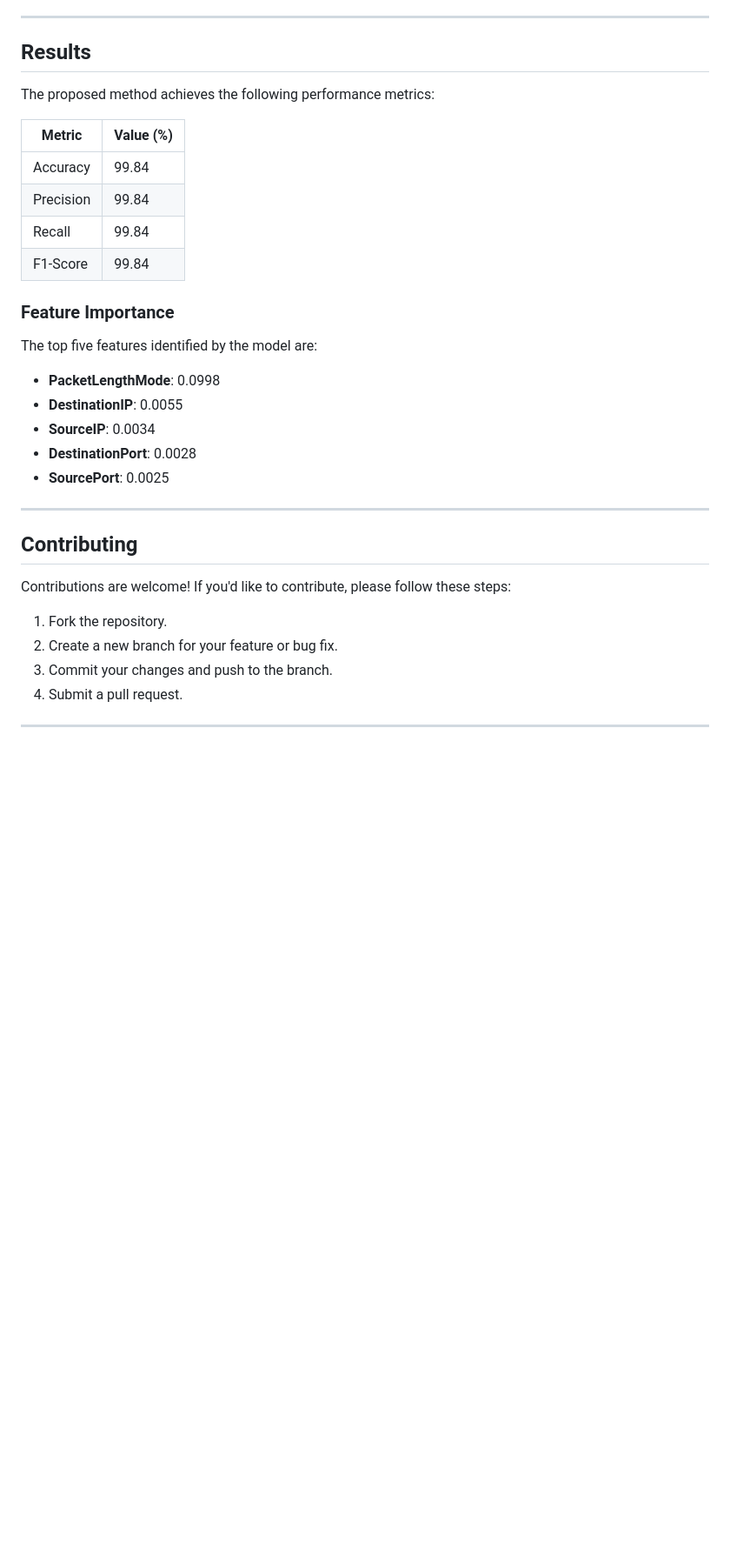
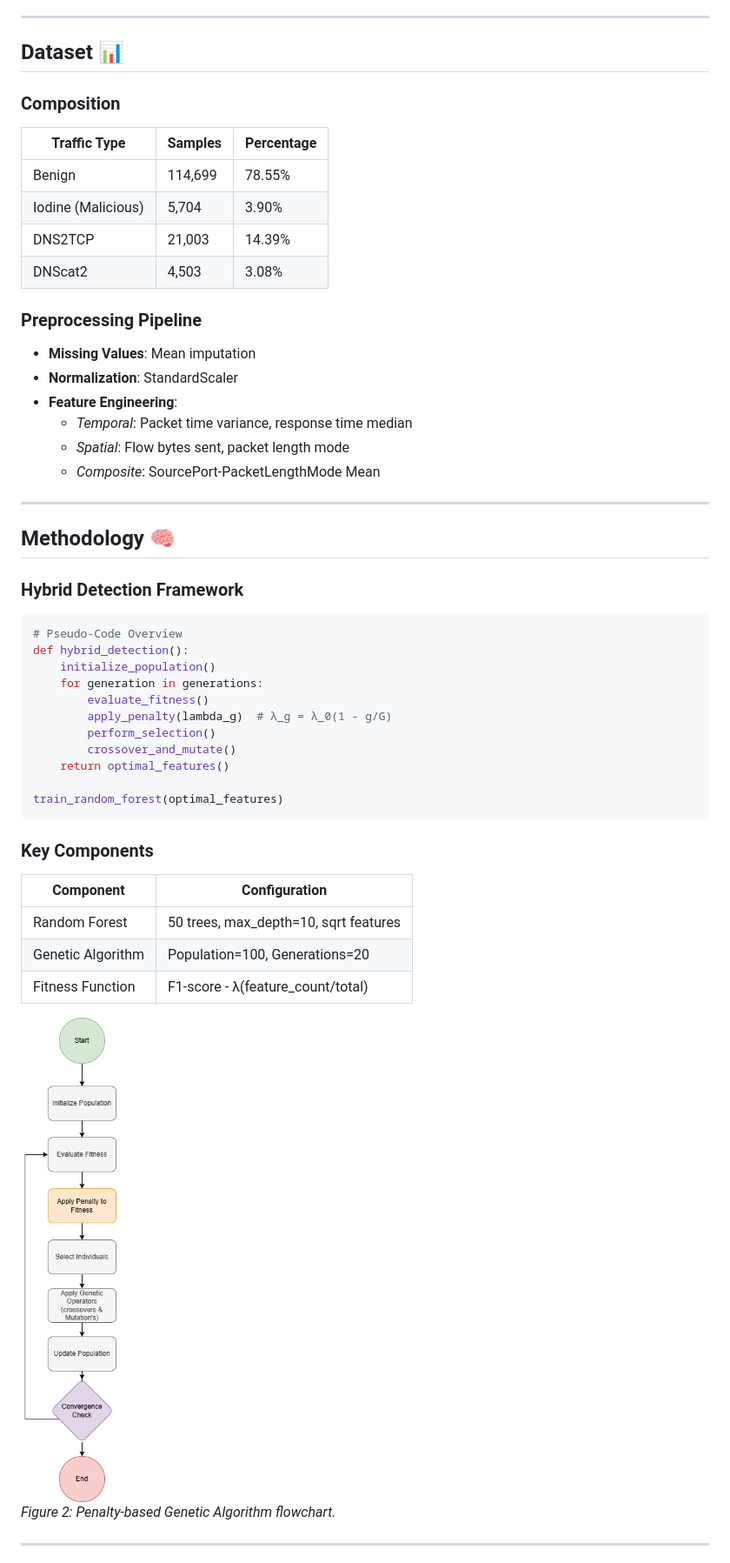
Before and after one commit to MahmoudSamour/DNS-tunnelling-using-random-forest-and-genetic-algorithm, a Markdown page: README.md, the part around one of its changes. Shown at 87% size. Rendered like a GitHub page; blank space fills up the shorter version.

````diff
--- a/README.md
+++ b/README.md
@@ -60,34 +44,50 @@ To set up the project, follow these steps:
 
 ---
 
+## Dataset 📊
+### Composition
+| Traffic Type        | Samples  | Percentage |
+|--------------------|---------|------------|
+| Benign            | 114,699 | 78.55%     |
+| Iodine (Malicious)| 5,704   | 3.90%      |
+| DNS2TCP           | 21,003  | 14.39%     |
+| DNScat2           | 4,503   | 3.08%      |
 
-## Results
-The proposed method achieves the following performance metrics:
-
-| Metric     | Value (%) |
-|------------|-----------|
-| Accuracy   | 99.84     |
-| Precision  | 99.84     |
-| Recall     | 99.84     |
-| F1-Score   | 99.84     |
-
-### Feature Importance
-The top five features identified by the model are:
-- **PacketLengthMode**: 0.0998
-- **DestinationIP**: 0.0055
-- **SourceIP**: 0.0034
-- **DestinationPort**: 0.0028
-- **SourcePort**: 0.0025
+### Preprocessing Pipeline
+- **Missing Values**: Mean imputation
+- **Normalization**: StandardScaler
+- **Feature Engineering**:
+  - *Temporal*: Packet time variance, response time median
+  - *Spatial*: Flow bytes sent, packet length mode
+  - *Composite*: SourcePort-PacketLengthMode Mean
 
 ---
 
-## Contributing
-Contributions are welcome! If you'd like to contribute, please follow these steps:
+## Methodology 🧠
+### Hybrid Detection Framework
+```python
+# Pseudo-Code Overview
+def hybrid_detection():
+    initialize_population()
+    for generation in generations:
+        evaluate_fitness()
+        apply_penalty(lambda_g)  # λ_g = λ_0(1 - g/G)
+        perform_selection()
+        crossover_and_mutate()
+    return optimal_features()
 
-1. Fork the repository.
-2. Create a new branch for your feature or bug fix.
-3. Commit your changes and push to the branch.
-4. Submit a pull request.
+train_random_forest(optimal_features)
+```
+
+### Key Components
+| Component           | Configuration               |
+|--------------------|---------------------------|
+| Random Forest     | 50 trees, max_depth=10, sqrt features |
+| Genetic Algorithm | Population=100, Generations=20 |
+| Fitness Function  | F1-score - λ(feature_count/total) |
+
+![GA Flowchart](https://github.com/MahmoudSamour/DNS-tunnelling-using-random-forest-and-genetic-algorithm/blob/main/images/penalty_based_ga_flowchart.png)
+*Figure 2: Penalty-based Genetic Algorithm flowchart.*
 
 ---
 
````
Also changed, not shown: other parts of README.md (+68 -54 lines).
